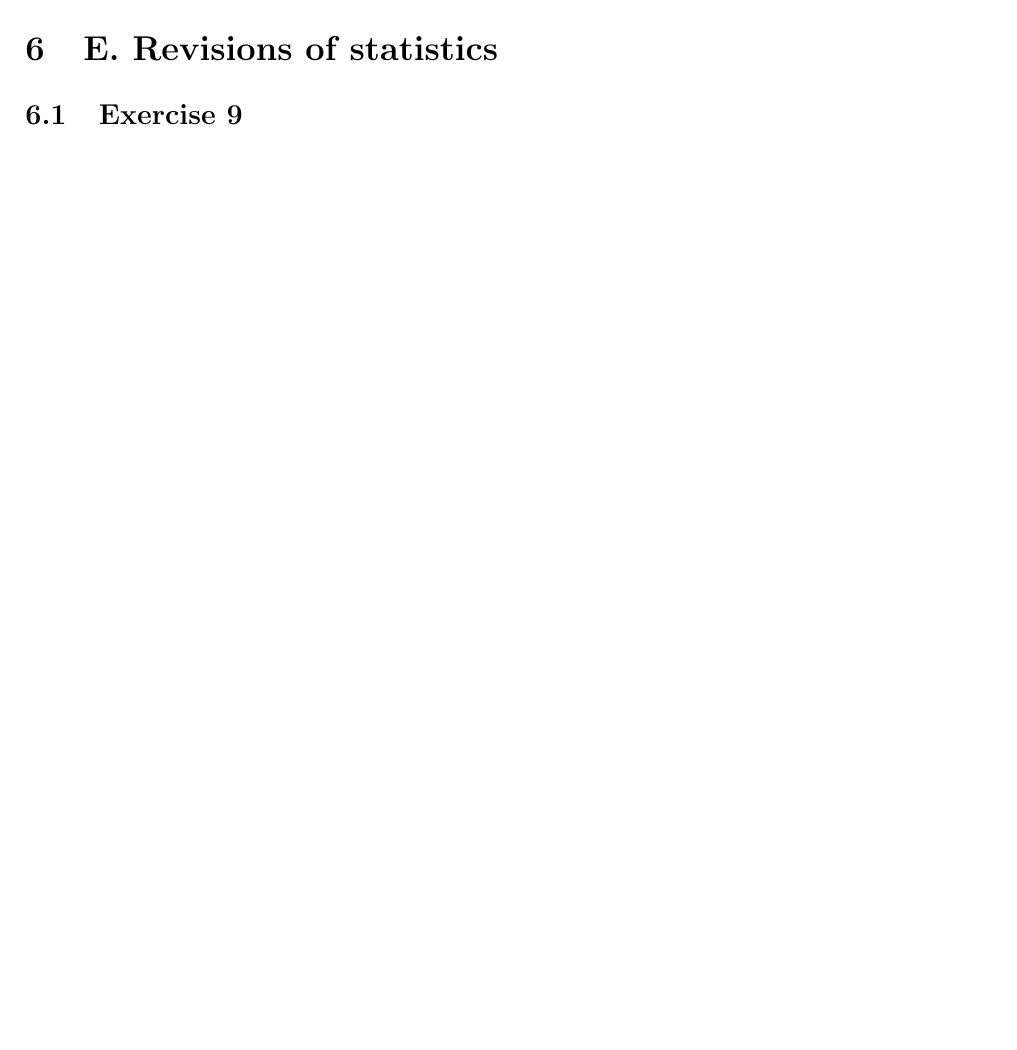
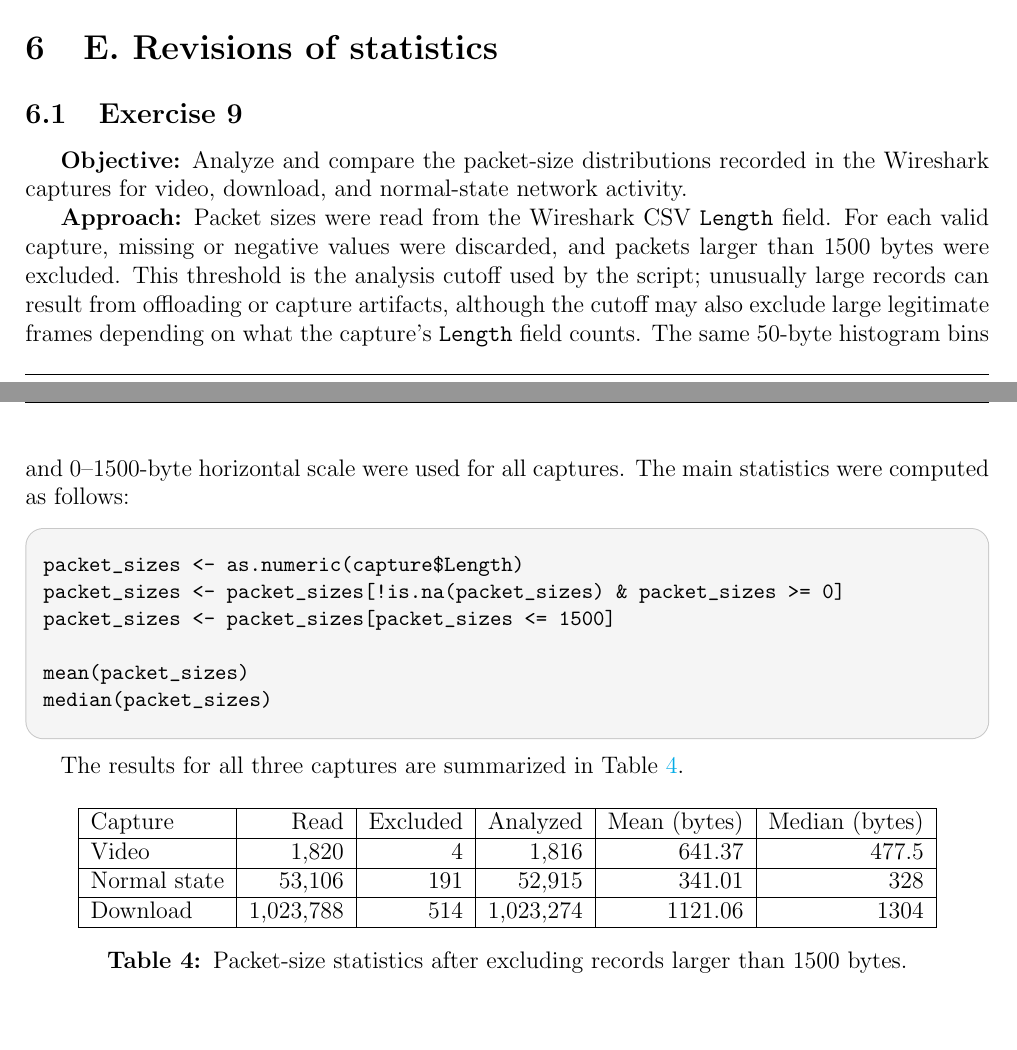
Before and after one commit to J0s3221/Performance-Evaluation-and-Dimensioning-of-Networks-and-Systems, a LaTeX document (module 1/report/report.tex): part of page 16 of 16 before the commit and two parts of pages 15 and 16 of 18 after it, the two joined at a grey line, cut so that both start at the same text, the shorter picture padded with empty space. Compiled offline with pdfLaTeX.

Commit message:
Add analysis of packet-size distributions for Exercise 9
- Introduced a new section in the report detailing the analysis of packet sizes from Wireshark captures for video, download, and normal-state network activity.
- Implemented R script enhancements to handle missing files and Git LFS pointers, ensuring robust data processing.
- Updated the report's table of contents to reflect the new exercise and its statistics.
- Generated and included packet-size histograms in the report.

```diff
--- a/module 1/report/report.tex
+++ b/module 1/report/report.tex
@@ -531,3 +531,32 @@ Simulation probability & Exact probability & Absolute error \\
 
 \subsection{Exercise 9}
 
+\textbf{Objective:} Analyze and compare the packet-size distributions recorded in the Wireshark captures for video, download, and normal-state network activity.
+
+\textbf{Approach:} Packet sizes were read from the Wireshark CSV \texttt{Length} field. For each valid capture, missing or negative values were discarded, and packets larger than 1500 bytes were excluded. This threshold is the analysis cutoff used by the script; unusually large records can result from offloading or capture artifacts, although the cutoff may also exclude large legitimate frames depending on what the capture's \texttt{Length} field counts. The same 50-byte histogram bins and 0--1500-byte horizontal scale were used for all captures. The main statistics were computed as follows:
+
+\begin{configbox}
+packet_sizes <- as.numeric(capture$Length)
+packet_sizes <- packet_sizes[!is.na(packet_sizes) & packet_sizes >= 0]
+packet_sizes <- packet_sizes[packet_sizes <= 1500]
+
+mean(packet_sizes)
+median(packet_sizes)
+\end{configbox}
+
+The results for all three captures are summarized in Table~\ref{tab:ex9_packet_sizes}.
+
+\begin{table}[H]
+\centering
+\begin{tabular}{|l|r|r|r|r|r|}
+\hline
+Capture & Read & Excluded & Analyzed & Mean (bytes) & Median (bytes) \\
+\hline
+Video & 1,820 & 4 & 1,816 & 641.37 & 477.5 \\
+\hline
+Normal state & 53,106 & 191 & 52,915 & 341.01 & 328 \\
+\hline
+Download & 1,023,788 & 514 & 1,023,274 & 1121.06 & 1304 \\
+\hline
+\end{tabular}
+\caption{Packet-size statistics after excluding records larger than 1500 bytes.}
```
Also changed, not shown: module 1/report/report.pdf, module 1/scripts/E9_packet_sizes.pdf (added), module 1/report/report.tex (12 more changed lines), 10 other files.
